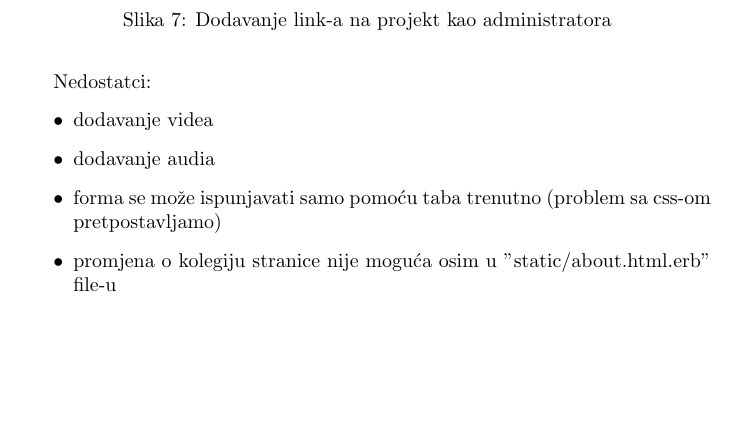
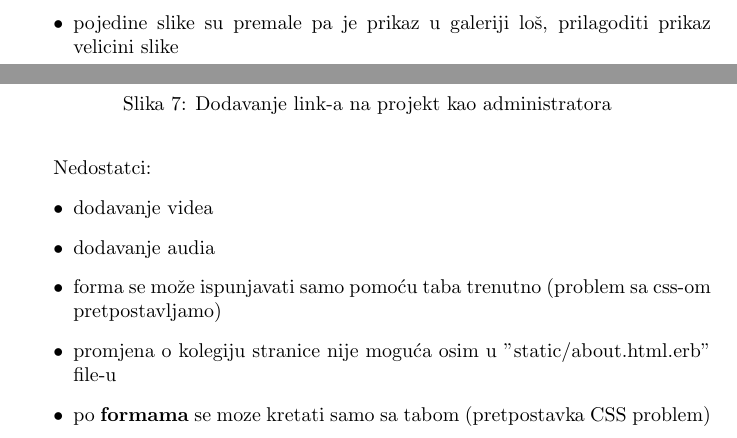
Before and after one commit to gbanusi/MMS-gallery, a LaTeX document (Documentation_LATEX/document.tex): part of page 7 of 7 before the commit and two parts of pages 5 and 8 of 9 after it, the two joined at a grey line, cut at the place of the change, the shorter picture padded with empty space. Compiled offline with pdfLaTeX.

Commit message:
some bugs documented

```diff
--- a/Documentation_LATEX/document.tex
+++ b/Documentation_LATEX/document.tex
@@ -111,6 +111,7 @@ Nedostatci:
 \begin{itemize}
 	\item filtriranja/pretraživanja po tematici
 	\item kategorizacija slika
+	\item pojedine slike su premale pa je prikaz u galeriji loš, prilagoditi prikaz velicini slike
 \end{itemize}
 \newpage
 \subsection{Video*}
@@ -183,4 +184,5 @@ Nedostatci:
 	\item dodavanje audia
 	\item forma se može ispunjavati samo pomoću taba trenutno (problem sa css-om pretpostavljamo)
 	\item promjena o kolegiju stranice nije moguća osim u "static/about.html.erb" file-u
+	\item po \textbf{formama} se moze kretati samo sa tabom (pretpostavka CSS problem)
 \end{itemize}
```
Also changed, not shown: Documentation_LATEX/document.pdf, Documentation_LATEX/document.tex (2 more changed lines), 3 other files.
